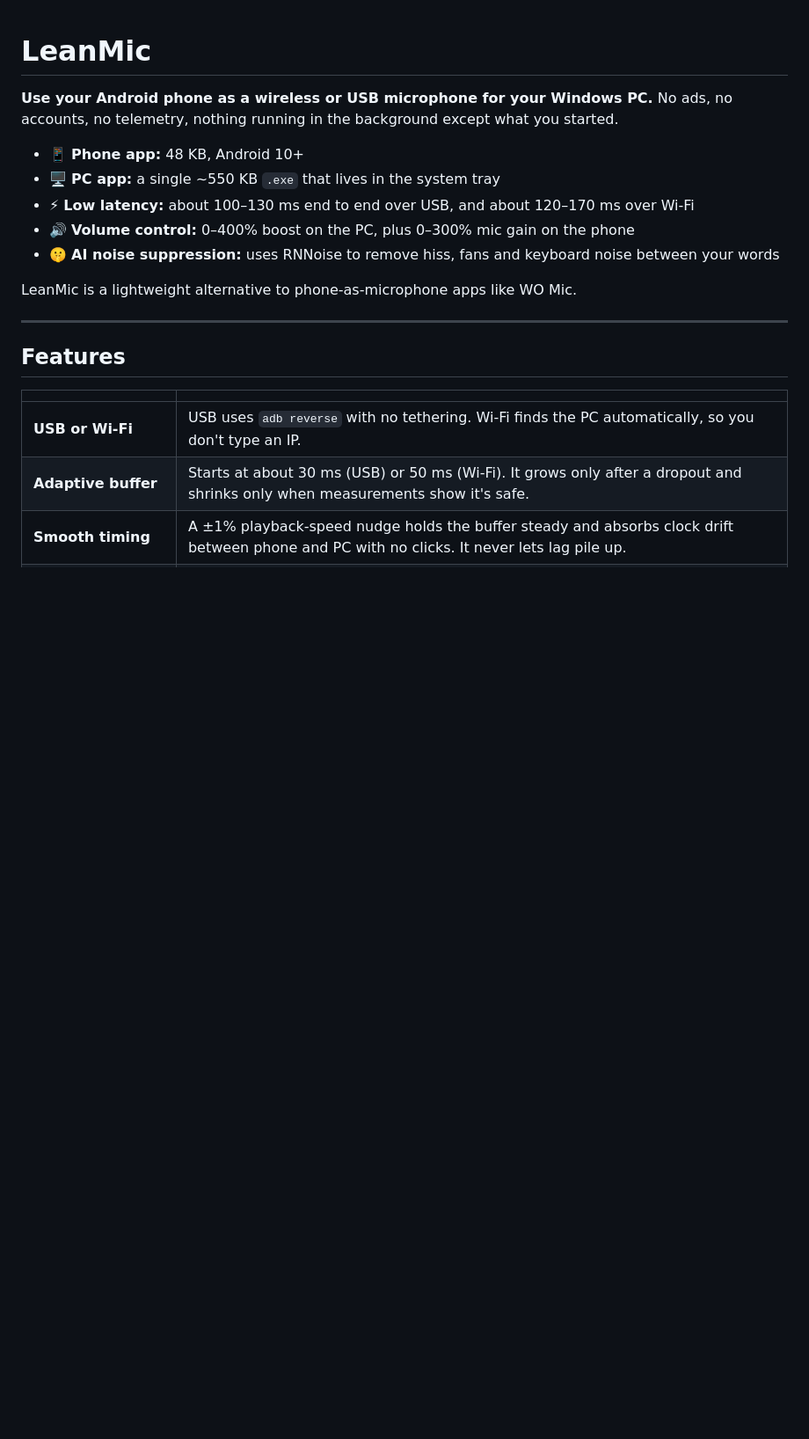
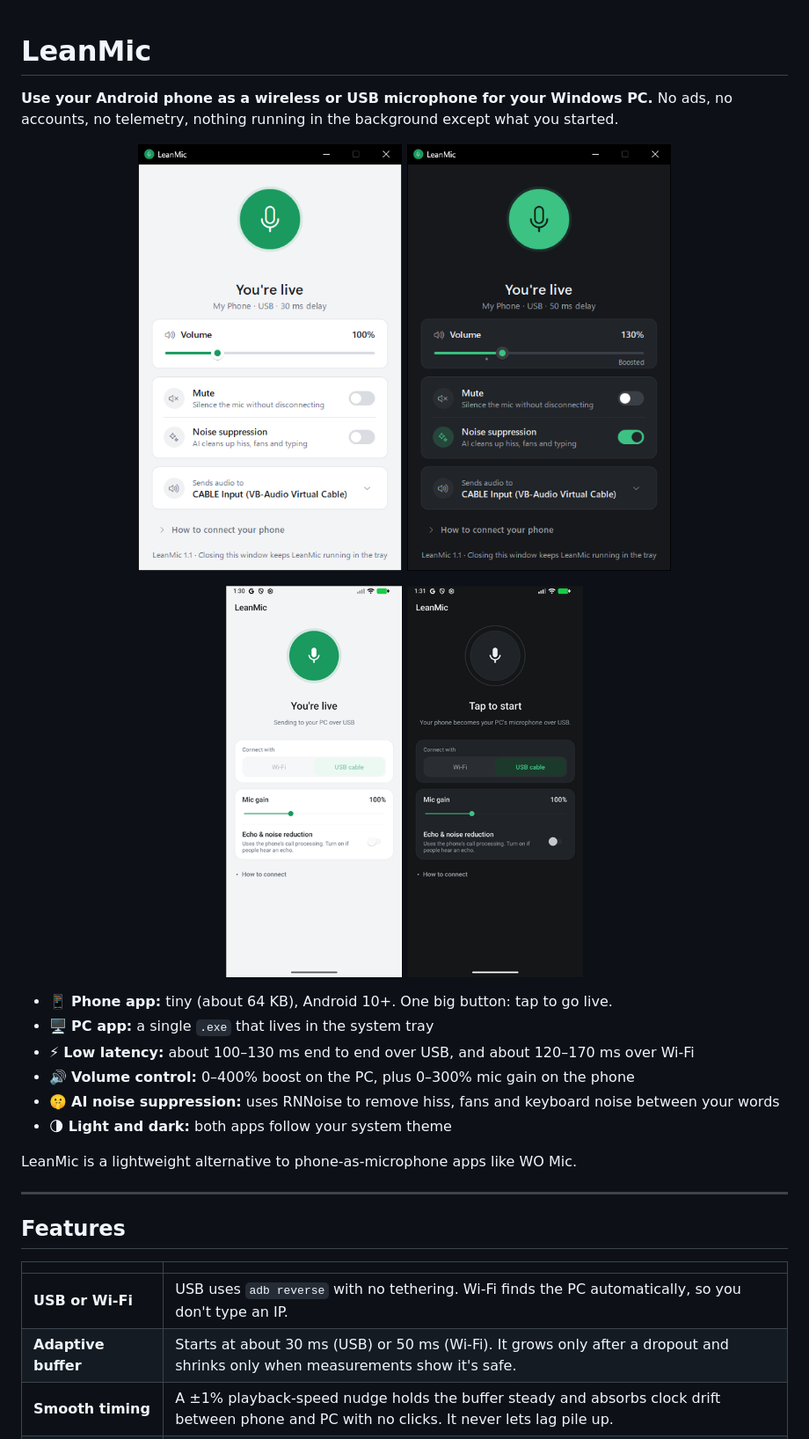
Before and after one commit to thuanquang/leanmic, a Markdown page: README.md, the part around one of its changes. Shown at 88% size. GitHub-like rendering; pictures changed too: docs/pc-dark.png (added), docs/pc-light.png (added), docs/phone-dark.png (added); blank space fills up the shorter version.

```diff
--- a/README.md
+++ b/README.md
@@ -3,11 +3,21 @@
 **Use your Android phone as a wireless or USB microphone for your Windows PC.**
 No ads, no accounts, no telemetry, nothing running in the background except what you started.
 
-- 📱 **Phone app:** 48 KB, Android 10+
-- 🖥️ **PC app:** a single ~550 KB `.exe` that lives in the system tray
+<p align="center">
+  <img src="docs/pc-light.png" width="300" alt="LeanMic on Windows, light theme, live">
+  <img src="docs/pc-dark.png" width="300" alt="LeanMic on Windows, dark theme, noise suppression on">
+</p>
+<p align="center">
+  <img src="docs/phone-live.png" width="200" alt="LeanMic phone app, live">
+  <img src="docs/phone-dark.png" width="200" alt="LeanMic phone app, dark theme, ready to start">
+</p>
+
+- 📱 **Phone app:** tiny (about 64 KB), Android 10+. One big button: tap to go live.
+- 🖥️ **PC app:** a single `.exe` that lives in the system tray
 - ⚡ **Low latency:** about 100–130 ms end to end over USB, and about 120–170 ms over Wi-Fi
 - 🔊 **Volume control:** 0–400% boost on the PC, plus 0–300% mic gain on the phone
 - 🤫 **AI noise suppression:** uses RNNoise to remove hiss, fans and keyboard noise between your words
+- 🌗 **Light and dark:** both apps follow your system theme
 
 LeanMic is a lightweight alternative to phone-as-microphone apps like WO Mic.
 
```
Also changed, not shown: other parts of README.md (+14 -9 lines), 9 other files.
